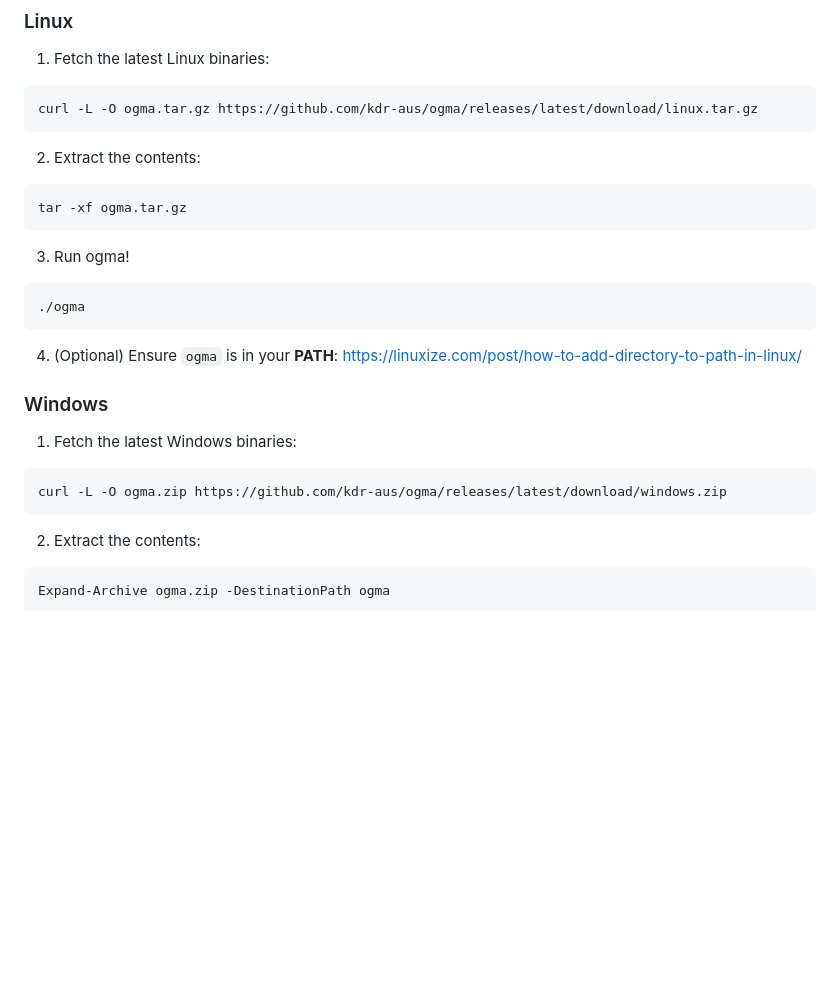
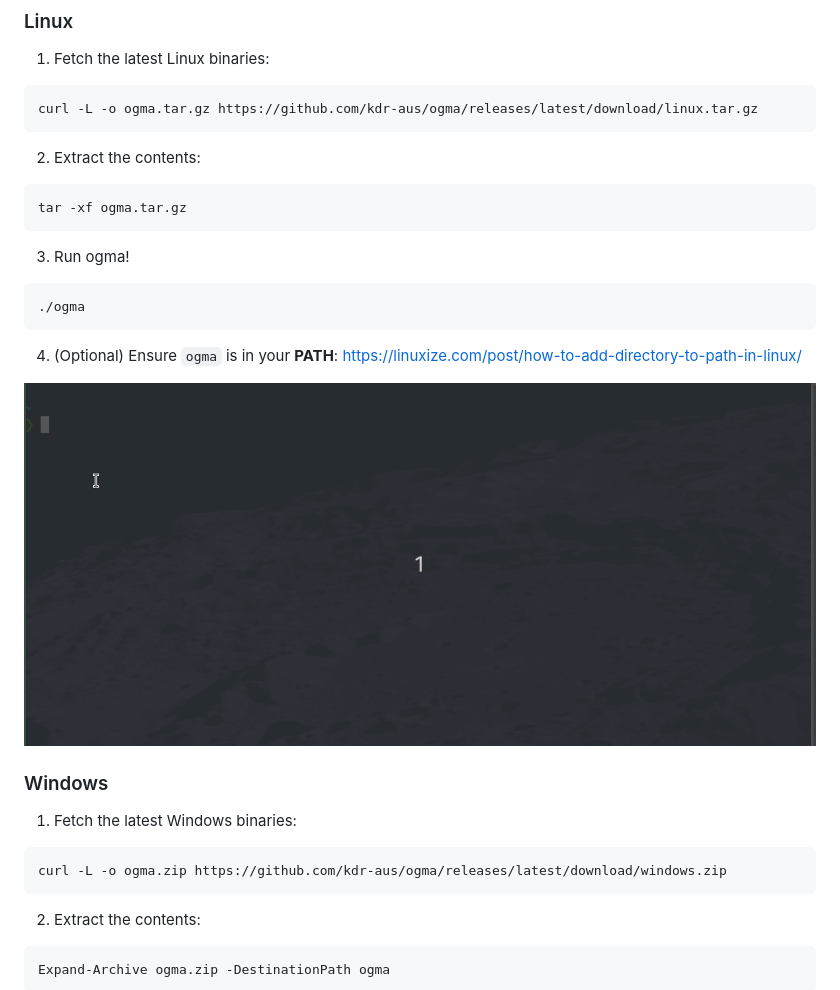
Before and after one commit to kdr-aus/ogma, a Markdown page: docs/02 Getting Started/2.1 Installation.md, the part around the change. Drawn GitHub-style; pictures changed too: docs/assets/download.gif (added); blank space fills up the shorter version.

Commit message:
add some images into the documentation to make it a bit more friendly

````diff
--- a/docs/02 Getting Started/2.1 Installation.md
+++ b/docs/02 Getting Started/2.1 Installation.md
@@ -13,7 +13,7 @@ _It is recommended to watch the ogma repository for notification of the latest r
 
 1. Fetch the latest Linux binaries:
 ```sh
-curl -L -O ogma.tar.gz https://github.com/kdr-aus/ogma/releases/latest/download/linux.tar.gz
+curl -L -o ogma.tar.gz https://github.com/kdr-aus/ogma/releases/latest/download/linux.tar.gz
 ```
 
 2. Extract the contents:
@@ -29,11 +29,13 @@ tar -xf ogma.tar.gz
 4. (Optional) Ensure `ogma` is in your **PATH**:
 <https://linuxize.com/post/how-to-add-directory-to-path-in-linux/>
 
+![](../assets/download.gif?raw=true)
+
 ### Windows
 
 1. Fetch the latest Windows binaries:
 ```sh
-curl -L -O ogma.zip https://github.com/kdr-aus/ogma/releases/latest/download/windows.zip
+curl -L -o ogma.zip https://github.com/kdr-aus/ogma/releases/latest/download/windows.zip
 ```
 
 2. Extract the contents:
````
Also changed, not shown: docs/02 Getting Started/2.2 FizzBuzz.md (+2 -0 lines), docs/assets/fizz-buzz.png (added).
